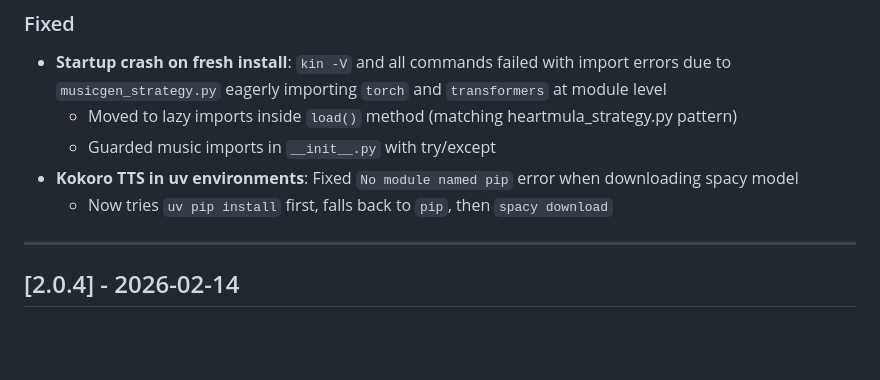
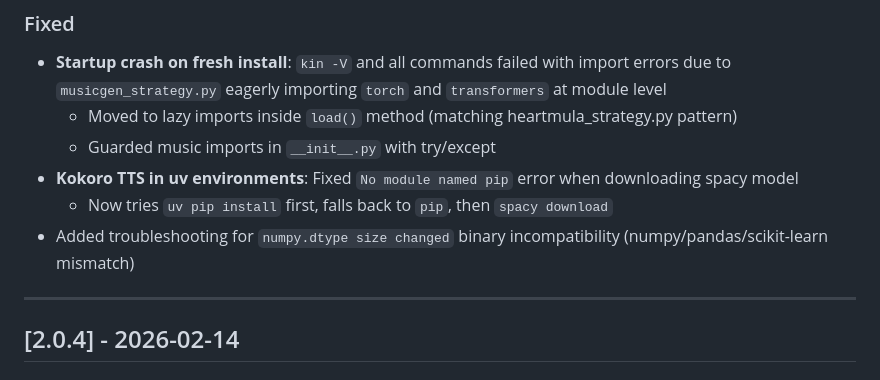
Before and after one commit to LocalKinAI/localkin-service-audio, a Markdown page: CHANGELOG.md, the part around the change. Drawn GitHub-style; blank space fills up the shorter version.

```diff
--- a/CHANGELOG.md
+++ b/CHANGELOG.md
@@ -13,6 +13,7 @@ and this project adheres to [Semantic Versioning](https://semver.org/spec/v2.0.0
   - Guarded music imports in `__init__.py` with try/except
 - **Kokoro TTS in uv environments**: Fixed `No module named pip` error when downloading spacy model
   - Now tries `uv pip install` first, falls back to `pip`, then `spacy download`
+- Added troubleshooting for `numpy.dtype size changed` binary incompatibility (numpy/pandas/scikit-learn mismatch)
 
 ---
 
```
Also changed, not shown: README.md (+12 -0 lines).
